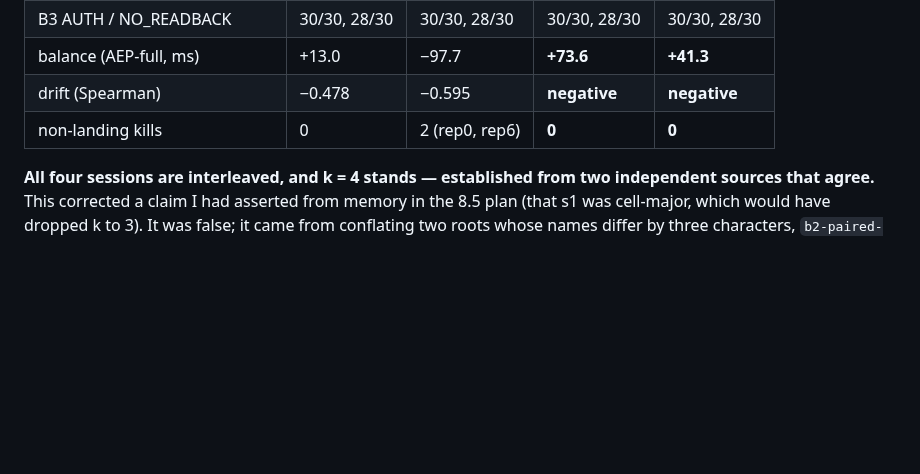
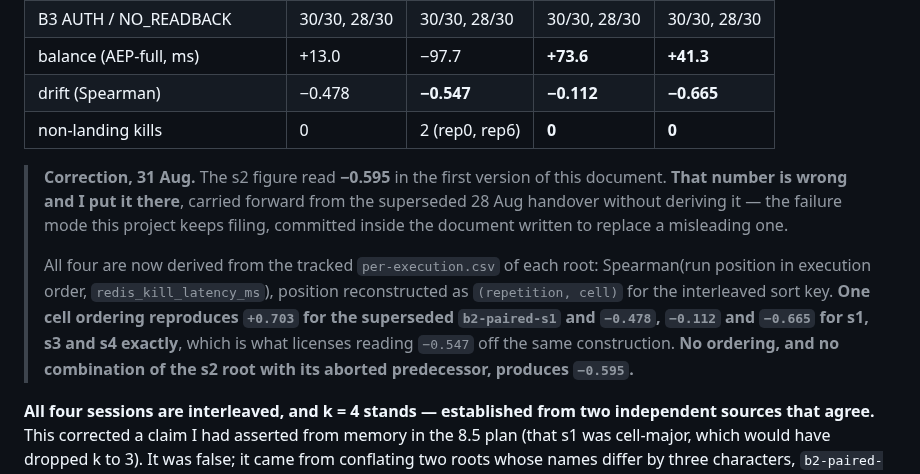
Before and after one commit to hafizmirhamza276-lab/Research-paper-AEP, a Markdown page: AEP-HANDOVER-2026-08-31.md, the part around the change. GitHub-like rendering; blank space fills up the shorter version.

Commit message:
Correct s2's drift figure: -0.547, not -0.595, and I committed the wrong one
Change 3 of the B9 plan, resolved before B9's closure is built on top of it.

The handover's session table read -0.595 for s2. That number is wrong. It was
carried forward from the superseded 28 Aug handover without being derived --
the exact failure mode this project keeps filing, committed inside the document
written to replace a misleading one, in the same session that recorded "four
claims in this phase were wrong because they were asserted from memory".

Derived from the tracked per-execution.csv of each root: Spearman(run position
in execution order, redis_kill_latency_ms), with position reconstructed as
(repetition, cell) for the interleaved sort key and (cell, repetition) for the
superseded cell-major one.

The reconstruction is validated before it is trusted. One cell ordering --
AEP_FULL/NO_READBACK, AEP_FULL/AUTH, B3/NO_READBACK, B3/AUTH -- reproduces the
committed +0.703 for b2-paired-s1 and the committed -0.478, -0.112 and -0.665
for v2 s1, s3 and s4 EXACTLY. That is what licenses reading -0.547 off the same
construction rather than asserting it.

The refill hypothesis I offered in the plan is FALSIFIED. s2's root holds
exactly 120 rows with a kill latency, no refill rows; merging it with its
aborted predecessor gives -0.33, which moves away from -0.595, not toward it.
No ordering of any subset produces -0.595.

Two corrections to my own plan follow from this and will be carried into B9's
report:

  - Part 0a is WRONG. I claimed +0.703 was not reproducible from tracked data.
    It reproduces exactly. I had only tried alphabetical cell orderings, which
    put AUTH before NO_READBACK; the collection ran NO_READBACK first. The
    figure is sound and my search was incomplete, so the "third unreproducible
    load-bearing figure" claim is withdrawn.
  - Part 0b and 0c are unaffected: +0.703 is still a measurement of a different
    collection than the one B9's claim concerns, and B9's own data still drifts
    at -0.211, -0.505, +0.045 and -0.436.

Co-Authored-By: Claude Opus 5 (1M context) <noreply@anthropic.com>

```diff
--- a/AEP-HANDOVER-2026-08-31.md
+++ b/AEP-HANDOVER-2026-08-31.md
@@ -78,8 +78,22 @@ analysis products), strict 8.0 policy: no run directories, no ledgers, no logs.
 | **class difference (pp)** | **0.0** | **−10.0** | **+23.3** | **+36.7** |
 | B3 AUTH / NO_READBACK | 30/30, 28/30 | 30/30, 28/30 | 30/30, 28/30 | 30/30, 28/30 |
 | balance (AEP-full, ms) | +13.0 | −97.7 | **+73.6** | **+41.3** |
-| drift (Spearman) | −0.478 | −0.595 | **negative** | **negative** |
+| drift (Spearman) | −0.478 | **−0.547** | **−0.112** | **−0.665** |
 | non-landing kills | 0 | 2 (rep0, rep6) | **0** | **0** |
+
+> **Correction, 31 Aug.** The s2 figure read **−0.595** in the first version of
+> this document. **That number is wrong and I put it there**, carried forward
+> from the superseded 28 Aug handover without deriving it — the failure mode
+> this project keeps filing, committed inside the document written to replace a
+> misleading one.
+>
+> All four are now derived from the tracked `per-execution.csv` of each root:
+> Spearman(run position in execution order, `redis_kill_latency_ms`), position
+> reconstructed as `(repetition, cell)` for the interleaved sort key. **One cell
+> ordering reproduces `+0.703` for the superseded `b2-paired-s1` and `−0.478`,
+> `−0.112` and `−0.665` for s1, s3 and s4 exactly**, which is what licenses
+> reading `−0.547` off the same construction. **No ordering, and no combination
+> of the s2 root with its aborted predecessor, produces `−0.595`.**
 
 **All four sessions are interleaved, and k = 4 stands — established from two
 independent sources that agree.** This corrected a claim I had asserted from
```
